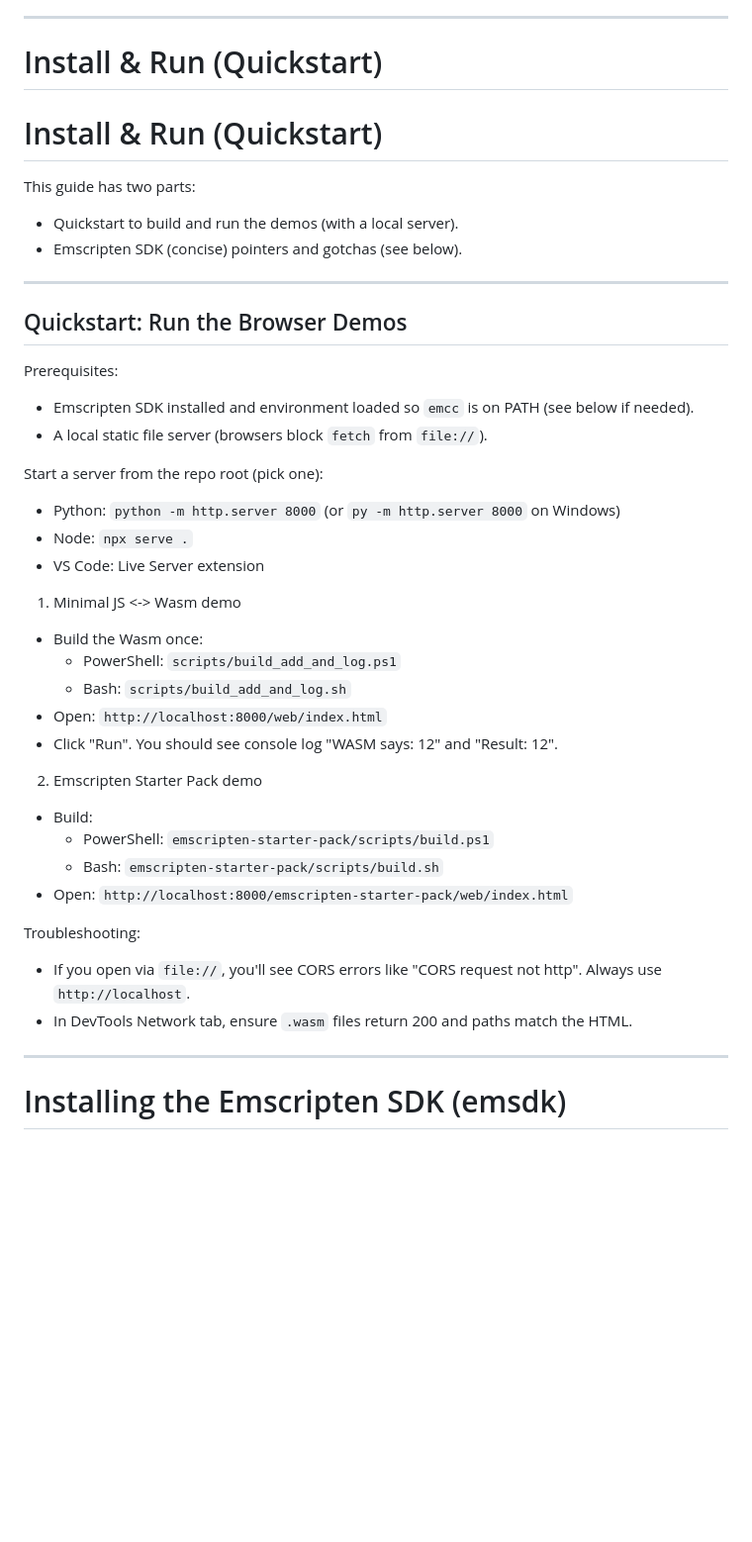
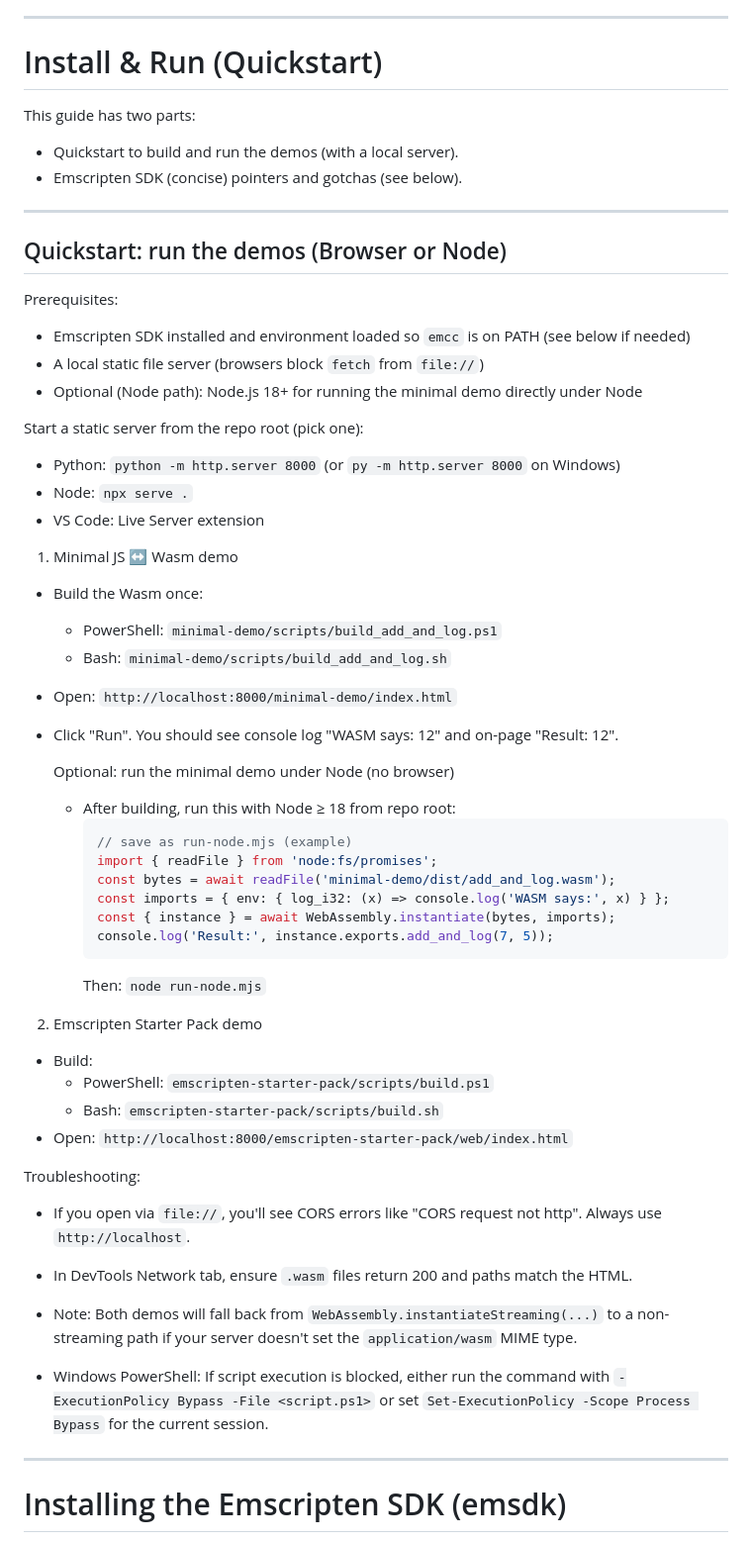
Before and after one commit to brisacoder/llm-code-on-web-part1, a Markdown page: README.md, the part around one of its changes. Shown at 99% size. GitHub-like rendering; blank space fills up the shorter version.

Commit message:
Improving README with Node..js

````diff
--- a/README.md
+++ b/README.md
@@ -225,7 +262,6 @@ Notes:
 ---
 
 # Install & Run (Quickstart)
-# Install & Run (Quickstart)
 
 This guide has two parts:
 - Quickstart to build and run the demos (with a local server).
@@ -233,23 +269,36 @@ This guide has two parts:
 
 ---
 
-## Quickstart: Run the Browser Demos
+## Quickstart: run the demos (Browser or Node)
 
 Prerequisites:
-- Emscripten SDK installed and environment loaded so `emcc` is on PATH (see below if needed).
-- A local static file server (browsers block `fetch` from `file://`).
+- Emscripten SDK installed and environment loaded so `emcc` is on PATH (see below if needed)
+- A local static file server (browsers block `fetch` from `file://`)
+- Optional (Node path): Node.js 18+ for running the minimal demo directly under Node
 
-Start a server from the repo root (pick one):
+Start a static server from the repo root (pick one):
 - Python: `python -m http.server 8000` (or `py -m http.server 8000` on Windows)
 - Node: `npx serve .`
 - VS Code: Live Server extension
 
-1) Minimal JS <-> Wasm demo
+1) Minimal JS ↔ Wasm demo
 - Build the Wasm once:
-  - PowerShell: `scripts/build_add_and_log.ps1`
-  - Bash: `scripts/build_add_and_log.sh`
-- Open: `http://localhost:8000/web/index.html`
-- Click "Run". You should see console log "WASM says: 12" and "Result: 12".
+  - PowerShell: `minimal-demo/scripts/build_add_and_log.ps1`
+  - Bash: `minimal-demo/scripts/build_add_and_log.sh`
+- Open: `http://localhost:8000/minimal-demo/index.html`
+- Click "Run". You should see console log "WASM says: 12" and on-page "Result: 12".
+
+  Optional: run the minimal demo under Node (no browser)
+  - After building, run this with Node ≥ 18 from repo root:
+    ```javascript
+    // save as run-node.mjs (example)
+    import { readFile } from 'node:fs/promises';
+    const bytes = await readFile('minimal-demo/dist/add_and_log.wasm');
+    const imports = { env: { log_i32: (x) => console.log('WASM says:', x) } };
+    const { instance } = await WebAssembly.instantiate(bytes, imports);
+    console.log('Result:', instance.exports.add_and_log(7, 5));
+    ```
+    Then: `node run-node.mjs`
 
 2) Emscripten Starter Pack demo
 - Build:
@@ -260,6 +309,9 @@ Start a server from the repo root (pick one):
 Troubleshooting:
 - If you open via `file://`, you'll see CORS errors like "CORS request not http". Always use `http://localhost`.
 - In DevTools Network tab, ensure `.wasm` files return 200 and paths match the HTML.
+
+- Note: Both demos will fall back from `WebAssembly.instantiateStreaming(...)` to a non-streaming path if your server doesn't set the `application/wasm` MIME type.
+- Windows PowerShell: If script execution is blocked, either run the command with `-ExecutionPolicy Bypass -File <script.ps1>` or set `Set-ExecutionPolicy -Scope Process Bypass` for the current session.
 
 ---
 
````
Also changed, not shown: other parts of README.md (+51 -13 lines), intro_to_wasm.md (deleted, +0 -213 lines).
